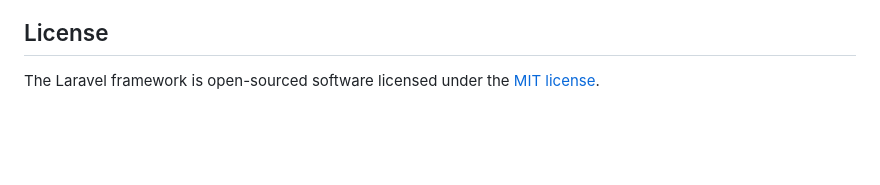
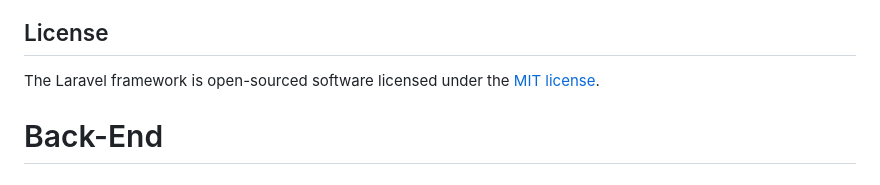
Before and after one commit to AbdalrahmanNaseem/bluecode_laravel, a Markdown page: README.md, the part around the change. Rendered like a GitHub page; blank space fills up the shorter version.

```diff
--- a/README.md
+++ b/README.md
@@ -64,3 +64,4 @@ If you discover a security vulnerability within Laravel, please send an e-mail t
 ## License
 
 The Laravel framework is open-sourced software licensed under the [MIT license](https://opensource.org/licenses/MIT).
+# Back-End
```
